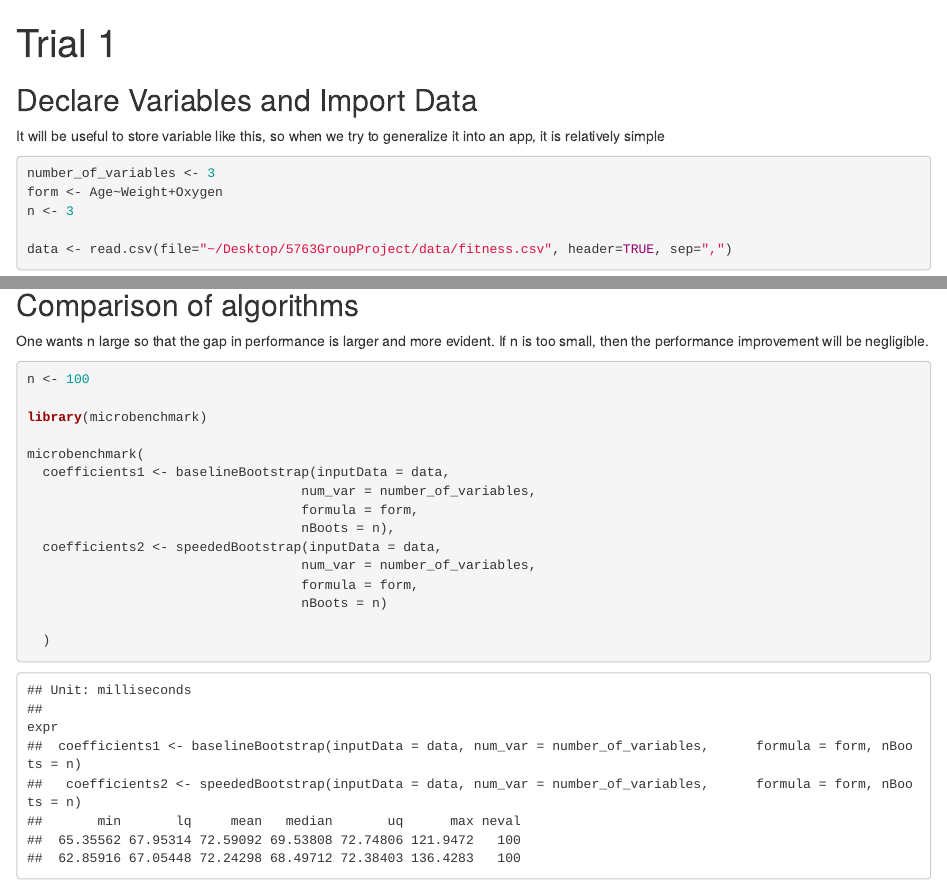
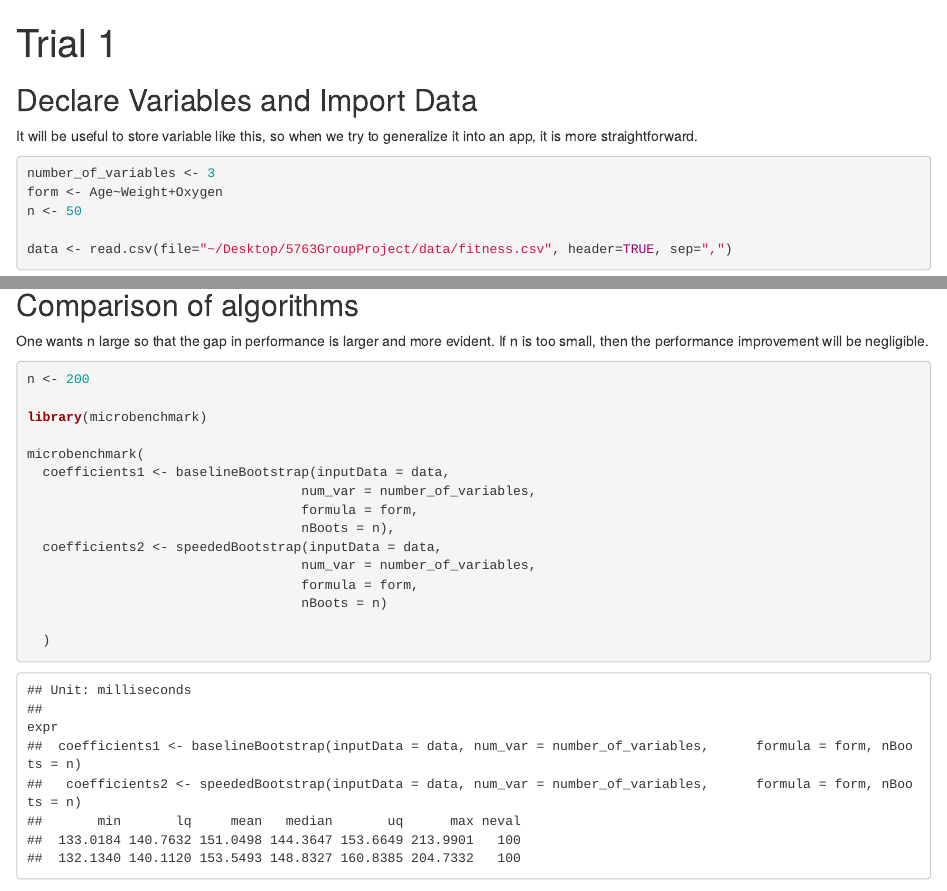
Before and after one commit to joshp112358/5763GroupProject, an R Markdown document (Trial-1.Rmd): the page in a window 1100 px wide, from its top, and a second part further down, joined at a grey line. The pictures show the output file Trial-1.html that the author committed with the source, opened offline.

Commit message:
cleaned experiment 1

````diff
--- a/Trial 1.Rmd
+++ b/Trial-1.Rmd
@@ -9,11 +9,11 @@ knitr::opts_chunk$set(echo = TRUE)
 
 ## Declare Variables and Import Data
 
-It will be useful to store variable like this, so when we try to generalize it into an app, it is relatively simple
+It will be useful to store variable like this, so when we try to generalize it into an app, it is more straightforward.
 ```{r}
 number_of_variables <- 3
 form <- Age~Weight+Oxygen
-n <- 3
+n <- 50
 
 data <- read.csv(file="~/Desktop/5763GroupProject/data/fitness.csv", header=TRUE, sep=",")
 ```
@@ -109,7 +109,7 @@ One wants n large so that the gap in performance is larger and more evident. If
 
 ```{r}
 
-n <- 100
+n <- 200
 
 library(microbenchmark)
 
````
Also changed, not shown: Trial-1.html, 2 other files.
